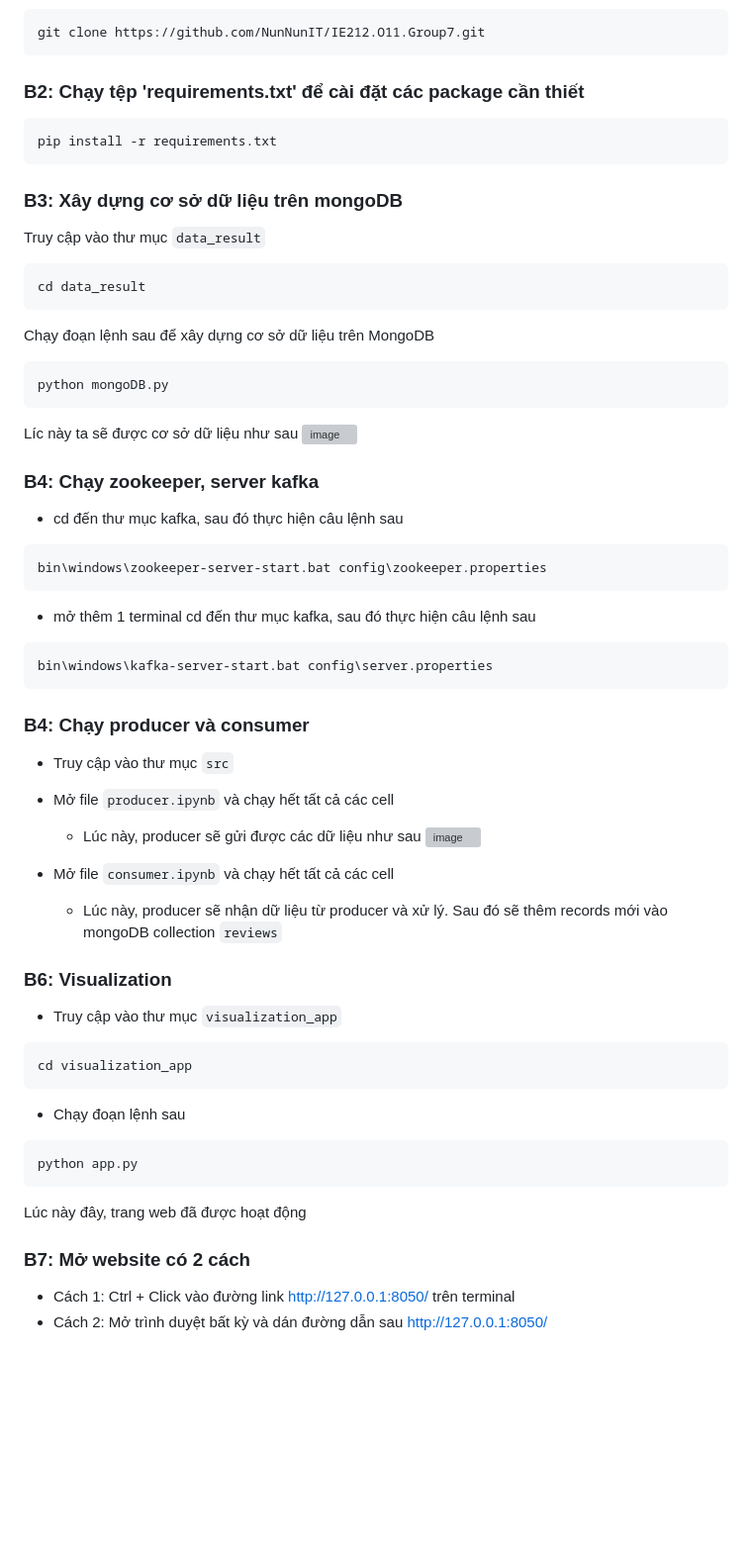
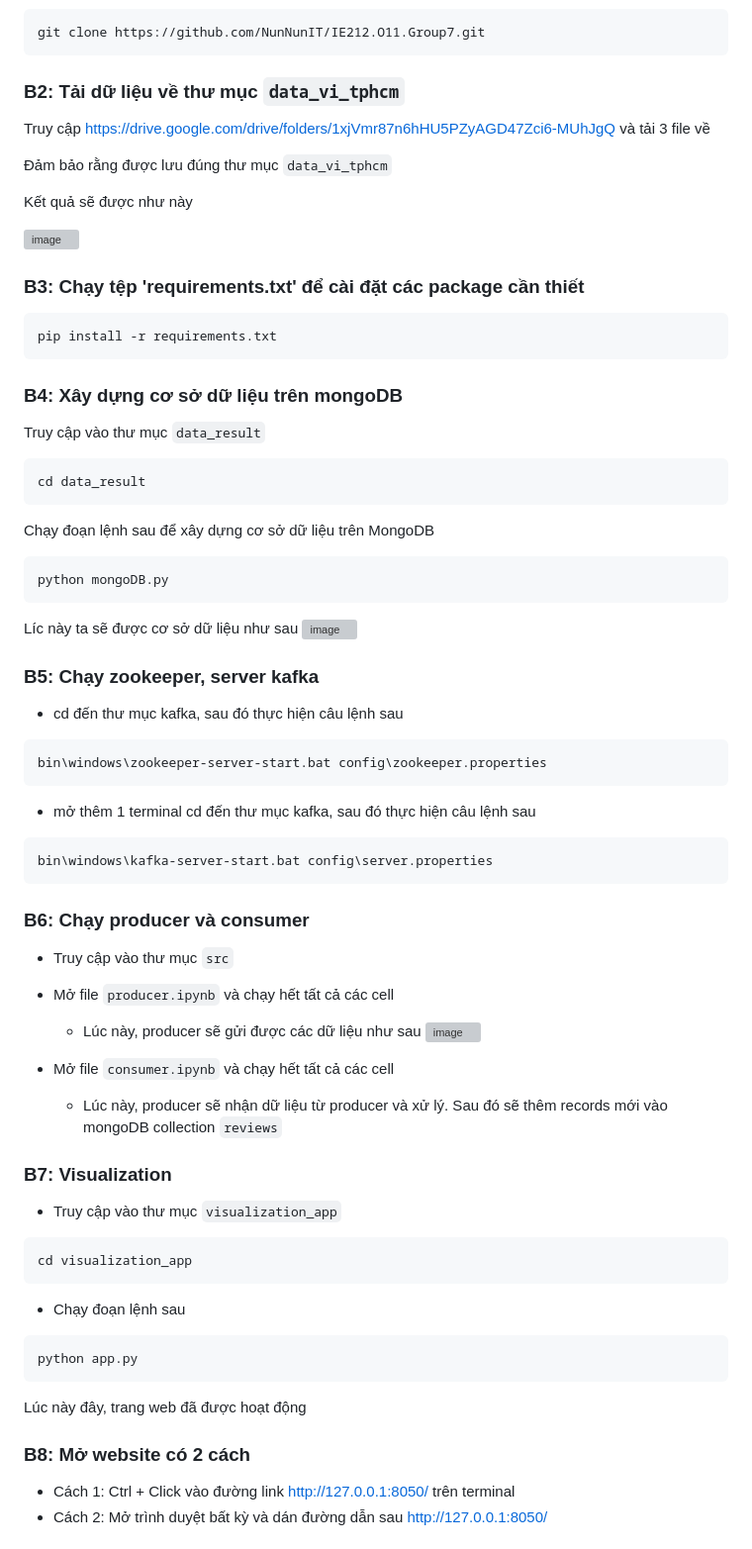
Before and after one commit to NunNunIT/IE212.O11.Group7, a Markdown page: README.md, the part around the change. Shown at 99% size. Drawn GitHub-style; blank space fills up the shorter version; grey boxes are pictures that could not be loaded.

````diff
--- a/README.md
+++ b/README.md
@@ -45,11 +45,21 @@ Dữ liệu kết quả bao gồm:
 ```
 git clone https://github.com/NunNunIT/IE212.O11.Group7.git
 ```
-### B2: Chạy tệp 'requirements.txt' để cài đặt các package cần thiết
+### B2: Tải dữ liệu về thư mục ```data_vi_tphcm```
+Truy cập https://drive.google.com/drive/folders/1xjVmr87n6hHU5PZyAGD47Zci6-MUhJgQ và tải 3 file về
+
+Đảm bảo rằng được lưu đúng thư mục ```data_vi_tphcm```
+
+Kết quả sẽ được như này
+
+![image](https://github.com/NunNunIT/IE212.O11.Group7/assets/145759907/6c809140-f78f-4f03-a69f-cdbfc6658154)
+
+
+### B3: Chạy tệp 'requirements.txt' để cài đặt các package cần thiết
 ```
 pip install -r requirements.txt
 ```
-### B3: Xây dựng cơ sở dữ liệu trên mongoDB
+### B4: Xây dựng cơ sở dữ liệu trên mongoDB
 Truy cập vào thư mục ```data_result```
 ```
 cd data_result
@@ -61,7 +71,7 @@ python mongoDB.py
 Líc này ta sẽ được cơ sở dữ liệu như sau
 ![image](https://github.com/NunNunIT/IE212.O11.Group7/assets/145759907/019e7fbc-efc6-403b-978b-0ee7c640fb13)
 
-### B4: Chạy zookeeper, server kafka
+### B5: Chạy zookeeper, server kafka
 * cd đến thư mục kafka, sau đó thực hiện câu lệnh sau
 ```
 bin\windows\zookeeper-server-start.bat config\zookeeper.properties
@@ -71,7 +81,7 @@ bin\windows\zookeeper-server-start.bat config\zookeeper.properties
 bin\windows\kafka-server-start.bat config\server.properties
 ```
 
-### B4: Chạy producer và consumer
+### B6: Chạy producer và consumer
 - Truy cập vào thư mục ```src```
 - Mở file ```producer.ipynb``` và chạy hết tất cả các cell
     - Lúc này, producer sẽ gửi được các dữ liệu như sau
@@ -80,7 +90,7 @@ bin\windows\kafka-server-start.bat config\server.properties
 - Mở file ```consumer.ipynb``` và chạy hết tất cả các cell
     - Lúc này, producer sẽ nhận dữ liệu từ producer và xử lý. Sau đó sẽ thêm records mới vào mongoDB collection ```reviews```
 
-### B6: Visualization
+### B7: Visualization
 - Truy cập vào thư mục ```visualization_app```
 ```
 cd visualization_app
@@ -90,7 +100,7 @@ cd visualization_app
 python app.py
 ```
 Lúc này đây, trang web đã được hoạt động
-### B7: Mở website có 2 cách
+### B8: Mở website có 2 cách
 * Cách 1: Ctrl + Click vào đường link http://127.0.0.1:8050/ trên terminal
 * Cách 2: Mở trình duyệt bất kỳ và dán đường dẫn sau http://127.0.0.1:8050/
 
````
